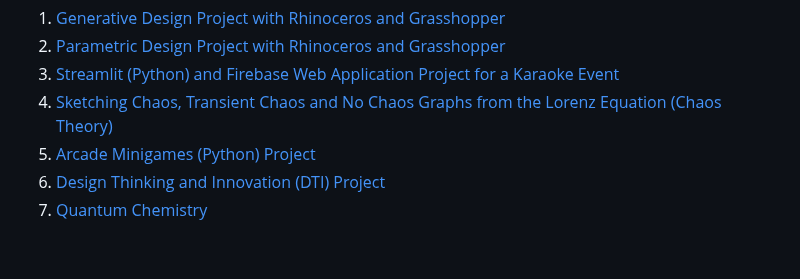
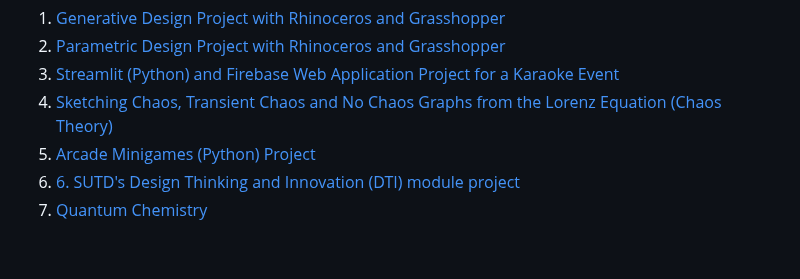
Before and after one commit to WindJammer6/17.-Mini-Projects-from-School, a Markdown page: README.md, the part around one of its changes. GitHub-like rendering.

```diff
--- a/README.md
+++ b/README.md
@@ -8,7 +8,7 @@ Here are some of my school projects:
 3. [Streamlit (Python) and Firebase Web Application Project for a Karaoke Event](#streamlitkaraoke)
 4. [Sketching Chaos, Transient Chaos and No Chaos Graphs from the Lorenz Equation (Chaos Theory)](#chaostheory)
 5. [Arcade Minigames (Python) Project](#arcade)
-6. [Design Thinking and Innovation (DTI) Project](#dti)
+6. [6. SUTD's Design Thinking and Innovation (DTI) module project](#dti)
 7. [Quantum Chemistry](#quantumchemistry)
 
 <br>
```
Also changed, not shown: other parts of README.md (+1 -1 lines).
